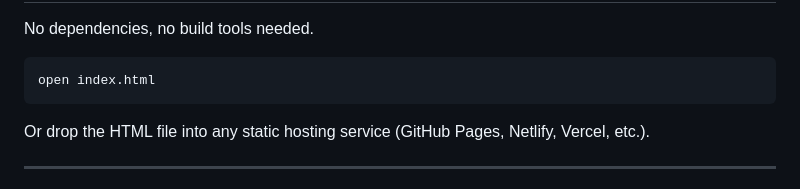
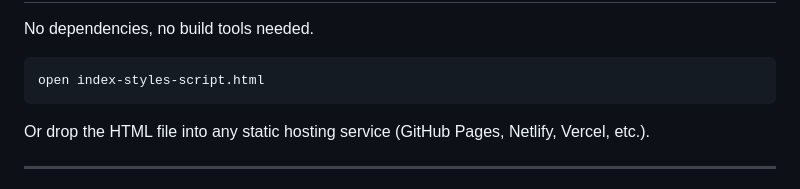
Before and after one commit to fatima-d09/-Cozy-Caf-, a Markdown page: README.md, the part around the change. GitHub-like rendering.

```diff
--- a/README.md
+++ b/README.md
@@ -96,7 +96,7 @@ Link to Game: <strong><a href="https://codepen.io/fatima-d09/full/QwKygZN" targe
 <hr>
 <h2>🚀 Getting Started</h2>
 <p>No dependencies, no build tools needed.</p>
-<pre><code>open index.html</code></pre>
+<pre><code>open index-styles-script.html</code></pre>
 <p>Or drop the HTML file into any static hosting service (GitHub Pages, Netlify, Vercel, etc.).</p>
 <hr>
 <h2>💡 Possible Future Features</h2>
```
